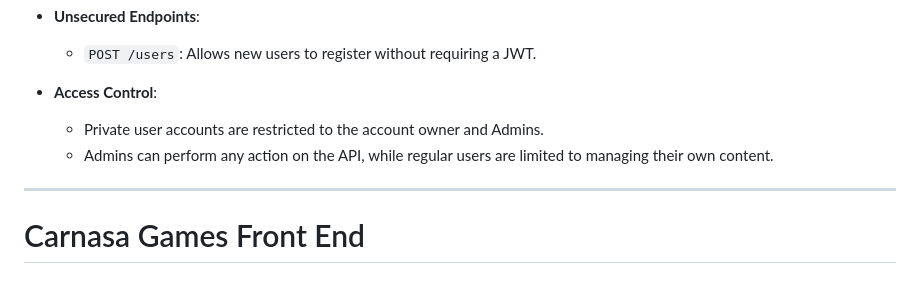
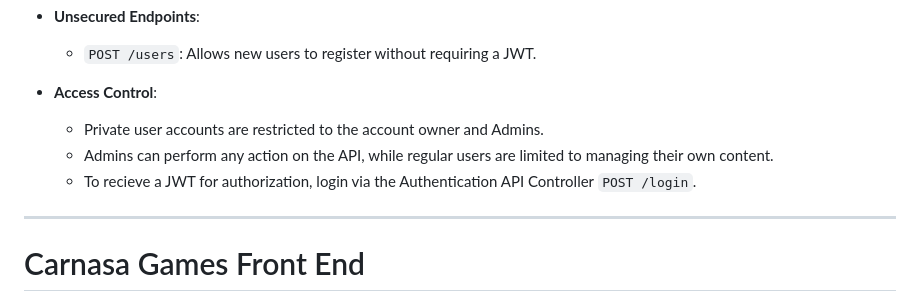
Before and after one commit to ChrisRaynerSG/Carnasa_Games_Website_and_API, a Markdown page: readme.md, the part around the change. Rendered like a GitHub page.

Commit message:
Update readme.md
small readme update for how to log in

```diff
--- a/readme.md
+++ b/readme.md
@@ -92,7 +92,7 @@ Swagger offers a user-friendly interface to interact with the API, making it eas
 - **Access Control**:
   - Private user accounts are restricted to the account owner and Admins.
   - Admins can perform any action on the API, while regular users are limited to managing their own content.
-
+  - To recieve a JWT for authorization, login via the Authentication API Controller `POST /login`.
 
 ---
 
```
